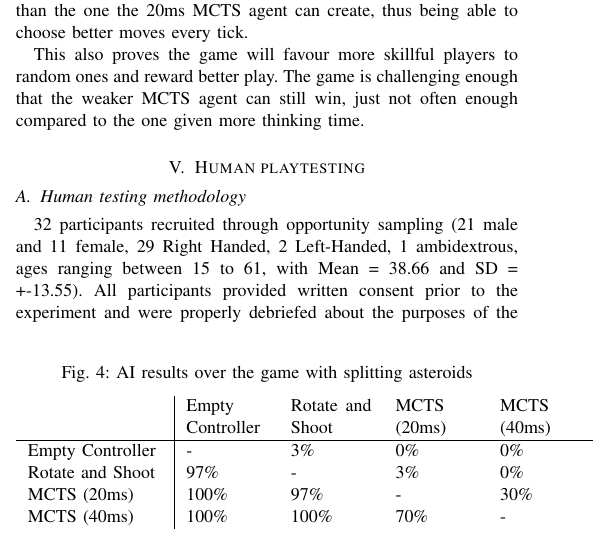
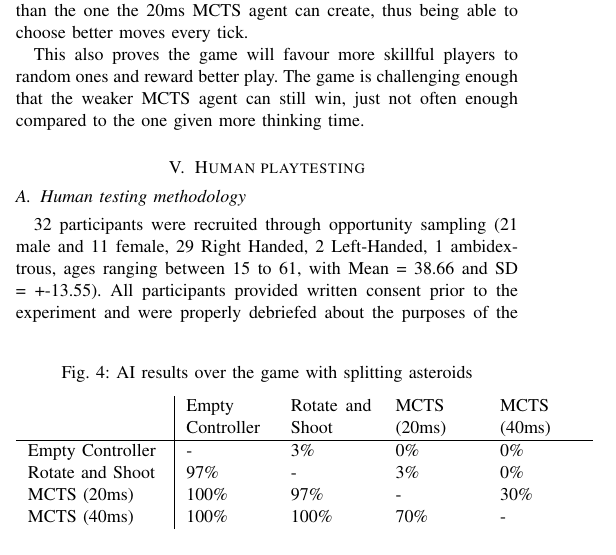
Before and after one commit to abiaco/iggi_gd2, a LaTeX paper (report/GD2.tex, which reads report/GD2_5_Human.tex): part of one column of page 2 of 3, cut so that both start at the same text. Compiled offline with pdfLaTeX.

Commit message:
Added a verb to the first sentence in Human

```diff
--- a/report/GD2_5_Human.tex
+++ b/report/GD2_5_Human.tex
@@ -1,3 +1,3 @@
 \subsection{Human testing methodology}
 
-32 participants recruited through opportunity sampling (21 male and 11 female, 29 Right Handed, 2 Left-Handed, 1 ambidextrous, ages ranging between 15 to 61, with Mean = 38.66 and SD = +-13.55). All participants provided written consent prior to the experiment and were properly debriefed about the purposes of the experiment afterwards. No deception was involved. A google document questionnaire was created to record the participants’ responses. No sensitive information was asked and the data recorded was fully anonymised. Participants played one version of our game and they subsequently filled out questions regarding that specific version before moving on the next one. For counterbalancing purposes we created 6 subconditions (ABC, ACB, BAC, BCA, CAB, CBA) in order to account for possible order-fatigue effects. These procedures were created to reflect best practices in research design. However, due to the limited time for experimentation and the small number of participants, which leads to low power, no meaningful inferences could be made.
+32 participants were recruited through opportunity sampling (21 male and 11 female, 29 Right Handed, 2 Left-Handed, 1 ambidextrous, ages ranging between 15 to 61, with Mean = 38.66 and SD = +-13.55). All participants provided written consent prior to the experiment and were properly debriefed about the purposes of the experiment afterwards. No deception was involved. A google document questionnaire was created to record the participants’ responses. No sensitive information was asked and the data recorded was fully anonymised. Participants played one version of our game and they subsequently filled out questions regarding that specific version before moving on the next one. For counterbalancing purposes we created 6 subconditions (ABC, ACB, BAC, BCA, CAB, CBA) in order to account for possible order-fatigue effects. These procedures were created to reflect best practices in research design. However, due to the limited time for experimentation and the small number of participants, which leads to low power, no meaningful inferences could be made.
```
